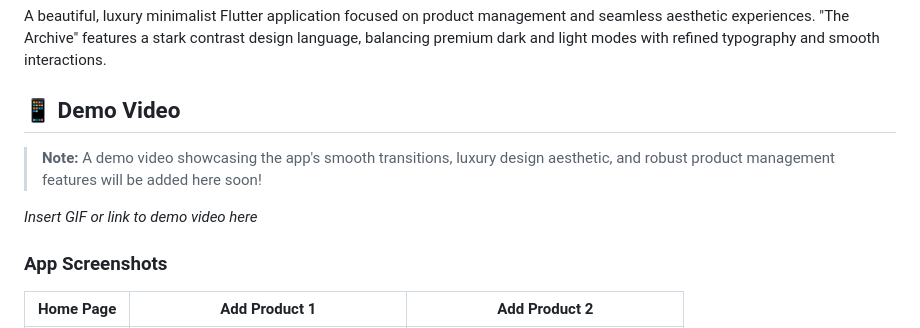
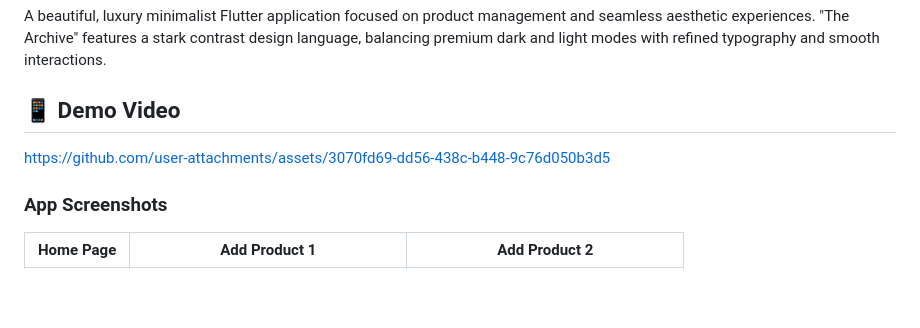
Before and after one commit to ahmed-eltantawi/ShopX, a Markdown page: README.md, the part around the change. Drawn GitHub-style; blank space fills up the shorter version.

```diff
--- a/README.md
+++ b/README.md
@@ -7,9 +7,11 @@
 A beautiful, luxury minimalist Flutter application focused on product management and seamless aesthetic experiences. "The Archive" features a stark contrast design language, balancing premium dark and light modes with refined typography and smooth interactions.
 
 ## 📱 Demo Video
-> **Note:** A demo video showcasing the app's smooth transitions, luxury design aesthetic, and robust product management features will be added here soon!
 
-*Insert GIF or link to demo video here*
+
+https://github.com/user-attachments/assets/3070fd69-dd56-438c-b448-9c76d050b3d5
+
+
 
 ### App Screenshots
 
```
